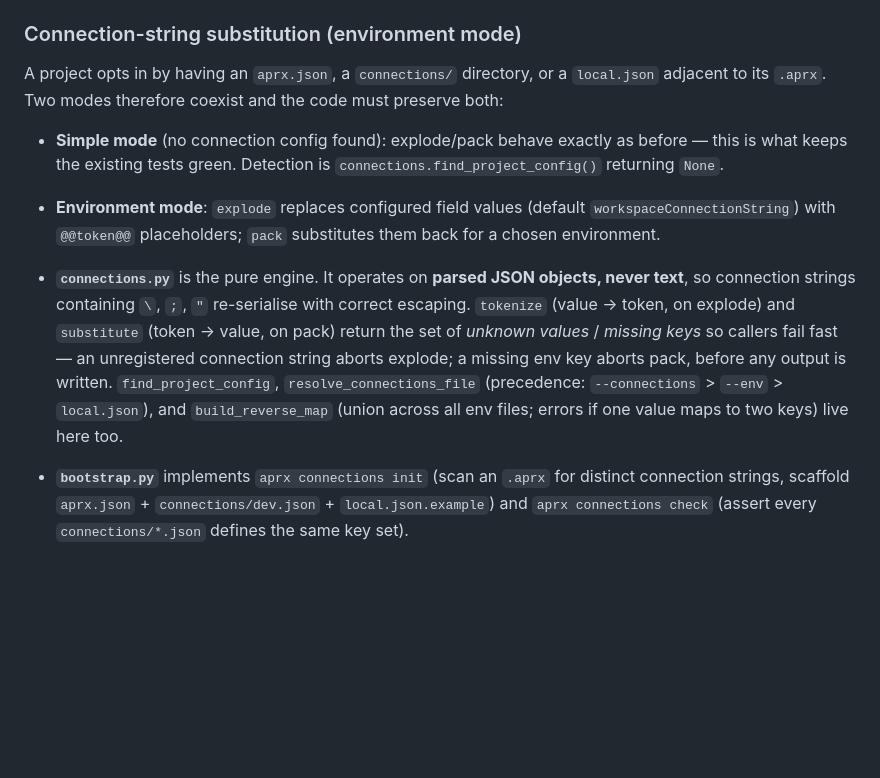
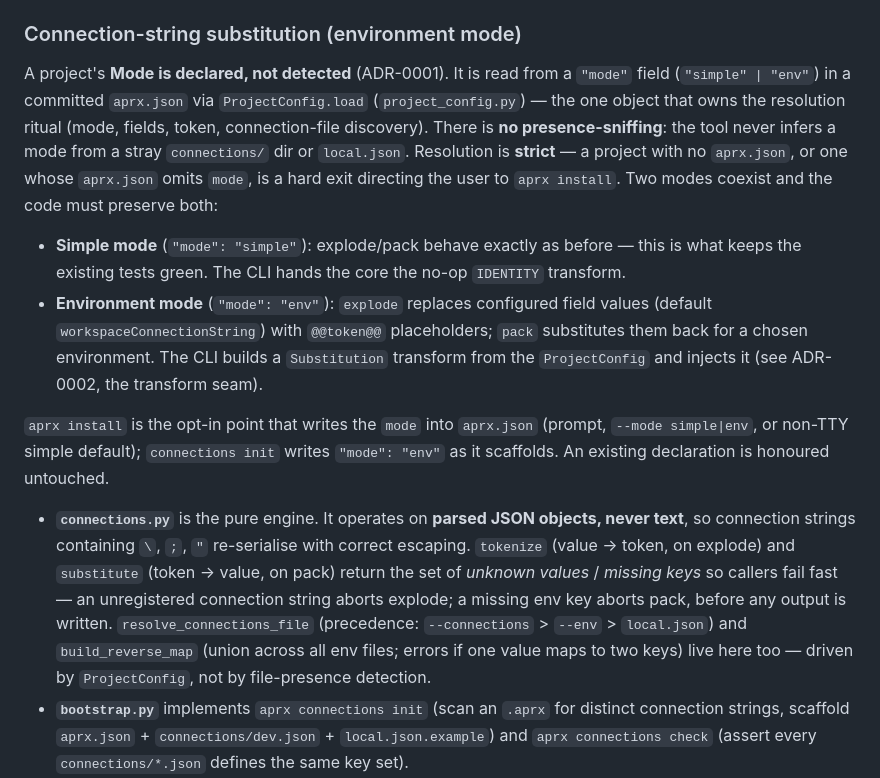
Before and after one commit to rileylum/aprx-tools, a Markdown page: CLAUDE.md, the part around the change. GitHub-like rendering; blank space fills up the shorter version.

```diff
--- a/CLAUDE.md
+++ b/CLAUDE.md
@@ -71,24 +71,34 @@ compare.py:  normalises both sides and unified-diffs them (works on files OR dir
 
 ### Connection-string substitution (environment mode)
 
-A project opts in by having an `aprx.json`, a `connections/` directory, or a `local.json`
-adjacent to its `.aprx`. Two modes therefore coexist and the code must preserve both:
+A project's **Mode is declared, not detected** (ADR-0001). It is read from a `"mode"`
+field (`"simple" | "env"`) in a committed `aprx.json` via `ProjectConfig.load`
+(`project_config.py`) — the one object that owns the resolution ritual (mode, fields,
+token, connection-file discovery). There is **no presence-sniffing**: the tool never
+infers a mode from a stray `connections/` dir or `local.json`. Resolution is **strict**
+— a project with no `aprx.json`, or one whose `aprx.json` omits `mode`, is a hard exit
+directing the user to `aprx install`. Two modes coexist and the code must preserve both:
 
-- **Simple mode** (no connection config found): explode/pack behave exactly as before —
-  this is what keeps the existing tests green. Detection is `connections.find_project_config()`
-  returning `None`.
-- **Environment mode**: `explode` replaces configured field values (default
-  `workspaceConnectionString`) with `@@token@@` placeholders; `pack` substitutes them back
-  for a chosen environment.
+- **Simple mode** (`"mode": "simple"`): explode/pack behave exactly as before — this is
+  what keeps the existing tests green. The CLI hands the core the no-op `IDENTITY`
+  transform.
+- **Environment mode** (`"mode": "env"`): `explode` replaces configured field values
+  (default `workspaceConnectionString`) with `@@token@@` placeholders; `pack` substitutes
+  them back for a chosen environment. The CLI builds a `Substitution` transform from the
+  `ProjectConfig` and injects it (see ADR-0002, the transform seam).
+
+`aprx install` is the opt-in point that writes the `mode` into `aprx.json` (prompt,
+`--mode simple|env`, or non-TTY simple default); `connections init` writes `"mode": "env"`
+as it scaffolds. An existing declaration is honoured untouched.
 
 - **`connections.py`** is the pure engine. It operates on **parsed JSON objects, never text**,
   so connection strings containing `\`, `;`, `"` re-serialise with correct escaping.
   `tokenize` (value → token, on explode) and `substitute` (token → value, on pack) return the
   set of *unknown values* / *missing keys* so callers fail fast — an unregistered connection
   string aborts explode; a missing env key aborts pack, before any output is written.
-  `find_project_config`, `resolve_connections_file` (precedence: `--connections` > `--env` >
-  `local.json`), and `build_reverse_map` (union across all env files; errors if one value maps
-  to two keys) live here too.
+  `resolve_connections_file` (precedence: `--connections` > `--env` > `local.json`) and
+  `build_reverse_map` (union across all env files; errors if one value maps to two keys) live
+  here too — driven by `ProjectConfig`, not by file-presence detection.
 - **`bootstrap.py`** implements `aprx connections init` (scan an `.aprx` for distinct connection
   strings, scaffold `aprx.json` + `connections/dev.json` + `local.json.example`) and
   `aprx connections check` (assert every `connections/*.json` defines the same key set).
```
Also changed, not shown: CHANGELOG.md (added, +32 -0 lines), README.md (+85 -29 lines).
